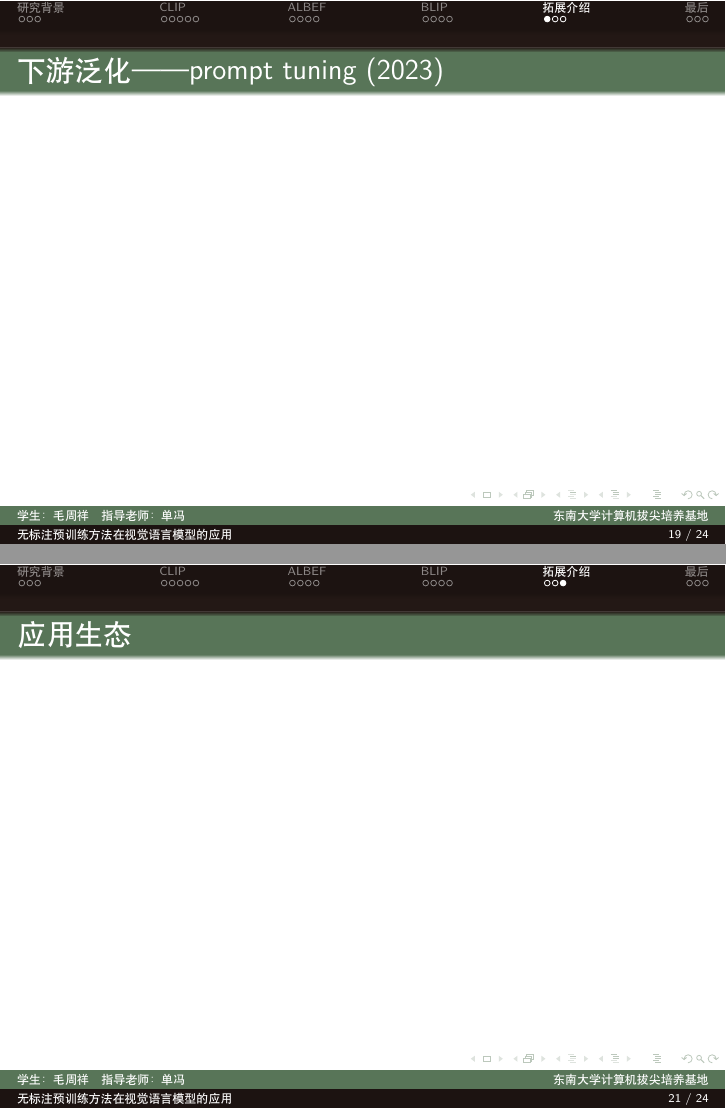
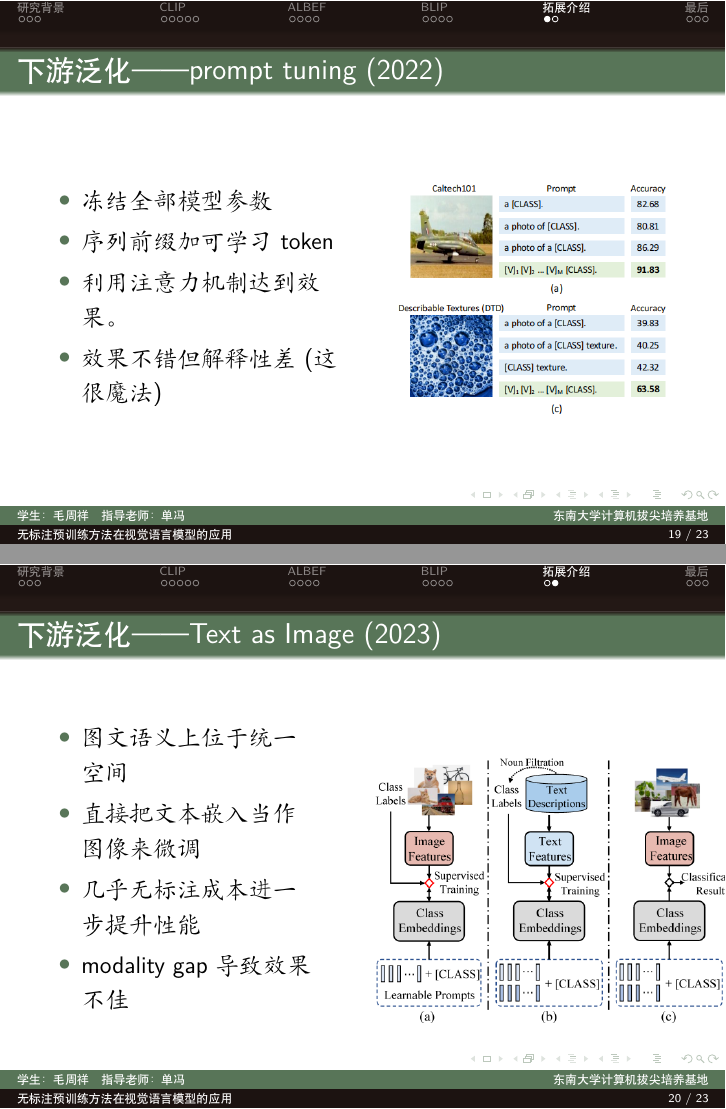
Before and after one commit to huan-yp/Research-Method-Homework, LaTeX slides (slide.tex): pages 66 and 68 of 71 before the commit and pages 69 and 73 of 76 after it, joined at a grey line. Compiled offline with XeLaTeX.

Commit message:
accomplished!

```diff
--- a/slide.tex
+++ b/slide.tex
@@ -436,15 +436,45 @@
         \end{center}
     \end{figure}
 \end{frame}
+
 \section{拓展介绍}
+
 \begin{frame}
-    \frametitle{下游泛化——prompt tuning (2023)}
+    \frametitle{下游泛化——prompt tuning (2022)}
+    \begin{columns}
+        \column{0.5\textwidth}
+        \begin{litemize}
+            \item 冻结全部模型参数
+            \item 序列前缀加可学习 token
+            \item 利用注意力机制达到效果。
+            \item 效果不错但解释性差 (这很魔法)
+        \end{litemize}
+        \column{0.5\textwidth}
+        \begin{figure}[htpb]
+            \begin{center}
+                \includegraphics<1->[width=1\linewidth]{pic/prompt-tuning.png}
+            \end{center}
+        \end{figure}
+    \end{columns}
 \end{frame}
+
 \begin{frame}
     \frametitle{下游泛化——Text as Image (2023)}
-\end{frame}
-\begin{frame}
-    \frametitle{应用生态}
+    \begin{columns}
+        \column{0.45\textwidth}
+        \begin{litemize}
+            \item 图文语义上位于统一空间
+            \item 直接把文本嵌入当作图像来微调
+            \item 几乎无标注成本进一步提升性能
+            \item modality gap 导致效果不佳
+        \end{litemize}
+        \column{0.55\textwidth}
+        \begin{figure}[htpb]
+            \begin{center}
+                \includegraphics<1->[width=1.2\linewidth]{pic/text-as-image.png}
+            \end{center}
+        \end{figure}
+    \end{columns}
 \end{frame}
 
 \section{最后}
```
Also changed, not shown: pic/prompt-tuning.png (added), pic/text-as-image.png (added), slide.tex (1 more changed lines).
